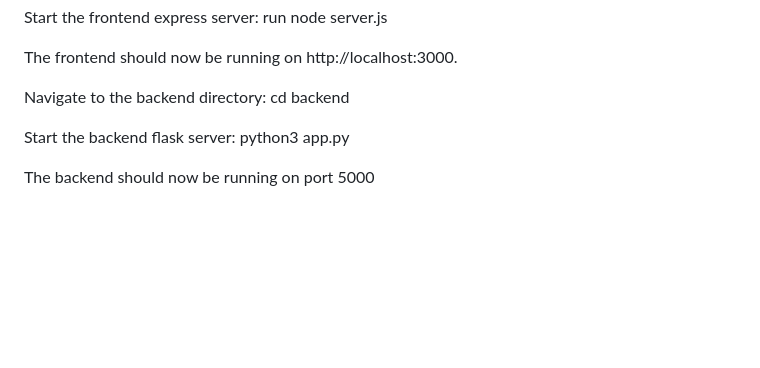
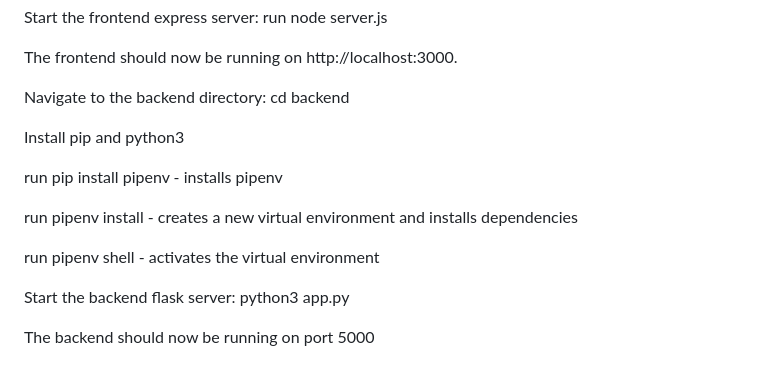
Before and after one commit to Seyi-Toluhi/Lingo-voyage-backend, a Markdown page: README.md, the part around the change. GitHub-like rendering; blank space fills up the shorter version.

```diff
--- a/README.md
+++ b/README.md
@@ -85,9 +85,15 @@ The frontend should now be running on http://localhost:3000.
 
 Navigate to the backend directory: cd backend
 
+Install pip and python3
+
+run pip install pipenv - installs pipenv
+
+run pipenv install - creates a new virtual environment and installs dependencies
+
+run pipenv shell - activates the virtual environment
 
 Start the backend flask server: python3 app.py
-
 
 The backend should now be running on port 5000
 
```
